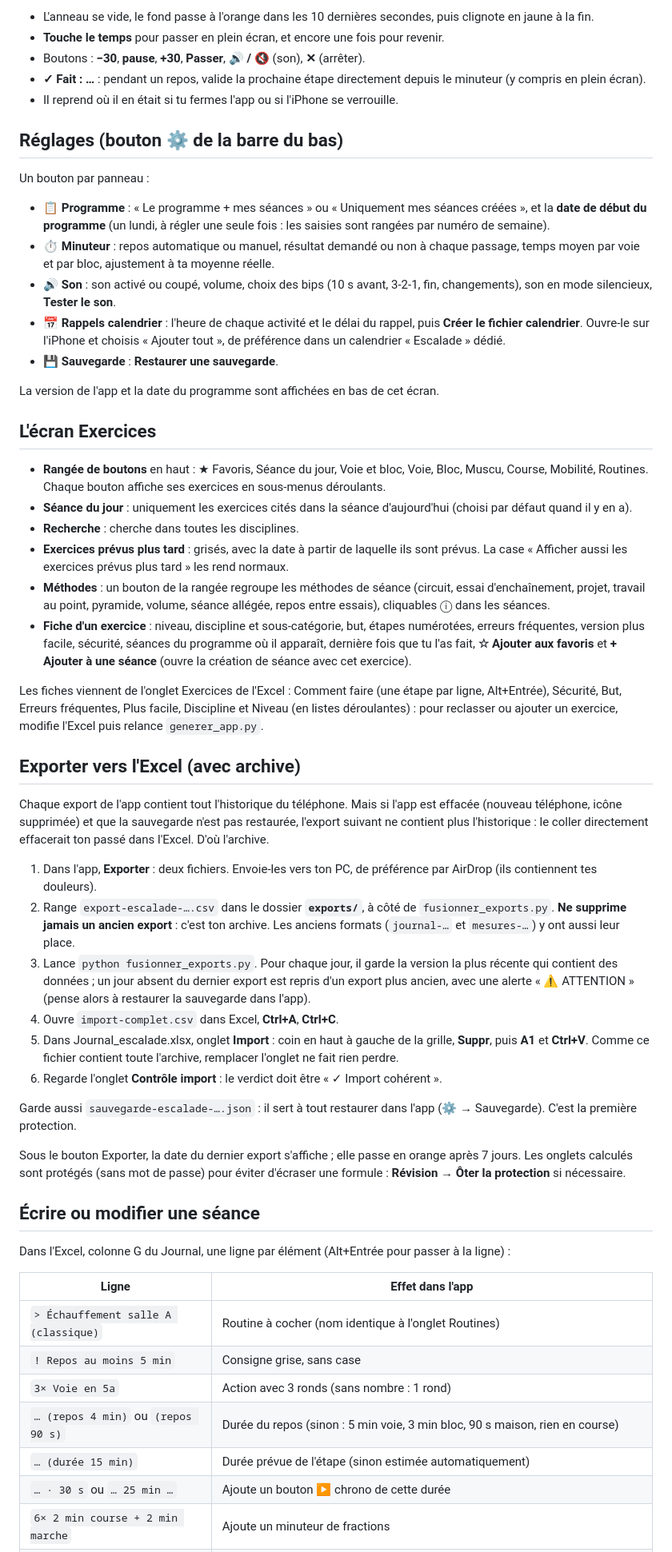
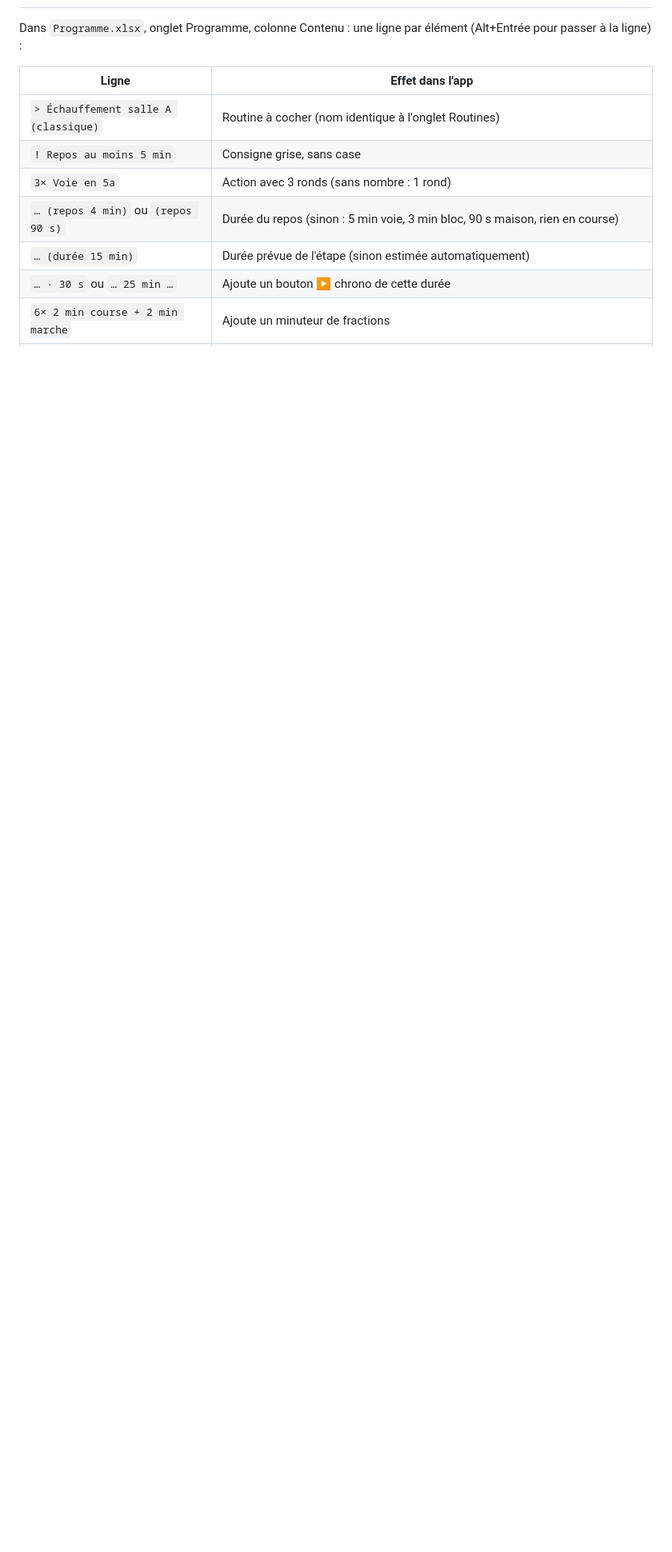
Before and after one commit to rez80/escalade, a Markdown page: README.md, the part around one of its changes. Shown at 80% size. Drawn GitHub-style; blank space fills up the shorter version.

```diff
--- a/README.md
+++ b/README.md
@@ -95,51 +126,5 @@ Pour planifier dans l'Excel : l'onglet **Modèles** produit le texte d'une séan
 
-- L'anneau se vide, le fond passe à l'orange dans les 10 dernières secondes, puis clignote en jaune à la fin.
-- **Touche le temps** pour passer en plein écran, et encore une fois pour revenir.
-- Boutons : **−30**, **pause**, **+30**, **Passer**, **🔊 / 🔇** (son), **✕** (arrêter).
-- **✓ Fait : …** : pendant un repos, valide la prochaine étape directement depuis le minuteur (y compris en plein écran).
-- Il reprend où il en était si tu fermes l'app ou si l'iPhone se verrouille.
-
-## Réglages (bouton ⚙ de la barre du bas)
-
-Un bouton par panneau :
-- **📋 Programme** : « Le programme + mes séances » ou « Uniquement mes séances créées », et la **date de début du programme** (un lundi, à régler une seule fois : les saisies sont rangées par numéro de semaine).
-- **⏱ Minuteur** : repos automatique ou manuel, résultat demandé ou non à chaque passage, temps moyen par voie et par bloc, ajustement à ta moyenne réelle.
-- **🔊 Son** : son activé ou coupé, volume, choix des bips (10 s avant, 3-2-1, fin, changements), son en mode silencieux, **Tester le son**.
-- **📅 Rappels calendrier** : l'heure de chaque activité et le délai du rappel, puis **Créer le fichier calendrier**. Ouvre-le sur l'iPhone et choisis « Ajouter tout », de préférence dans un calendrier « Escalade » dédié.
-- **💾 Sauvegarde** : **Restaurer une sauvegarde**.
-
-La version de l'app et la date du programme sont affichées en bas de cet écran.
-
-## L'écran Exercices
-
-- **Rangée de boutons** en haut : ★ Favoris, Séance du jour, Voie et bloc, Voie, Bloc, Muscu, Course, Mobilité, Routines. Chaque bouton affiche ses exercices en sous-menus déroulants.
-- **Séance du jour** : uniquement les exercices cités dans la séance d'aujourd'hui (choisi par défaut quand il y en a).
-- **Recherche** : cherche dans toutes les disciplines.
-- **Exercices prévus plus tard** : grisés, avec la date à partir de laquelle ils sont prévus. La case « Afficher aussi les exercices prévus plus tard » les rend normaux.
-- **Méthodes** : un bouton de la rangée regroupe les méthodes de séance (circuit, essai d'enchaînement, projet, travail au point, pyramide, volume, séance allégée, repos entre essais), cliquables ⓘ dans les séances.
-- **Fiche d'un exercice** : niveau, discipline et sous-catégorie, but, étapes numérotées, erreurs fréquentes, version plus facile, sécurité, séances du programme où il apparaît, dernière fois que tu l'as fait, **☆ Ajouter aux favoris** et **+ Ajouter à une séance** (ouvre la création de séance avec cet exercice).
-
-Les fiches viennent de l'onglet Exercices de l'Excel : Comment faire (une étape par ligne, Alt+Entrée), Sécurité, But, Erreurs fréquentes, Plus facile, Discipline et Niveau (en listes déroulantes) : pour reclasser ou ajouter un exercice, modifie l'Excel puis relance `generer_app.py`.
-
-## Exporter vers l'Excel (avec archive)
-
-Chaque export de l'app contient tout l'historique du téléphone. Mais si l'app est effacée (nouveau téléphone, icône supprimée) et que la sauvegarde n'est pas restaurée, l'export suivant ne contient plus l'historique : le coller directement effacerait ton passé dans l'Excel. D'où l'archive.
-
-1. Dans l'app, **Exporter** : deux fichiers. Envoie-les vers ton PC, de préférence par AirDrop (ils contiennent tes douleurs).
-2. Range `export-escalade-….csv` dans le dossier **`exports/`**, à côté de `fusionner_exports.py`. **Ne supprime jamais un ancien export** : c'est ton archive. Les anciens formats (`journal-…` et `mesures-…`) y ont aussi leur place.
-3. Lance `python fusionner_exports.py`. Pour chaque jour, il garde la version la plus récente qui contient des données ; un jour absent du dernier export est repris d'un export plus ancien, avec une alerte « ⚠ ATTENTION » (pense alors à restaurer la sauvegarde dans l'app).
-4. Ouvre `import-complet.csv` dans Excel, **Ctrl+A**, **Ctrl+C**.
-5. Dans Journal_escalade.xlsx, onglet **Import** : coin en haut à gauche de la grille, **Suppr**, puis **A1** et **Ctrl+V**. Comme ce fichier contient toute l'archive, remplacer l'onglet ne fait rien perdre.
-6. Regarde l'onglet **Contrôle import** : le verdict doit être « ✓ Import cohérent ».
-
-Garde aussi `sauvegarde-escalade-….json` : il sert à tout restaurer dans l'app (⚙ → Sauvegarde). C'est la première protection.
-
-Sous le bouton Exporter, la date du dernier export s'affiche ; elle passe en orange après 7 jours.
-Les onglets calculés sont protégés (sans mot de passe) pour éviter d'écraser une formule : **Révision → Ôter la protection** si nécessaire.
-
-## Écrire ou modifier une séance
-
-Dans l'Excel, colonne G du Journal, une ligne par élément (Alt+Entrée pour passer à la ligne) :
+Dans `Programme.xlsx`, onglet Programme, colonne Contenu : une ligne par élément (Alt+Entrée pour passer à la ligne) :
 
 | Ligne | Effet dans l'app |
 | --- | --- |
```
Also changed, not shown: other parts of README.md (+117 -78 lines).
